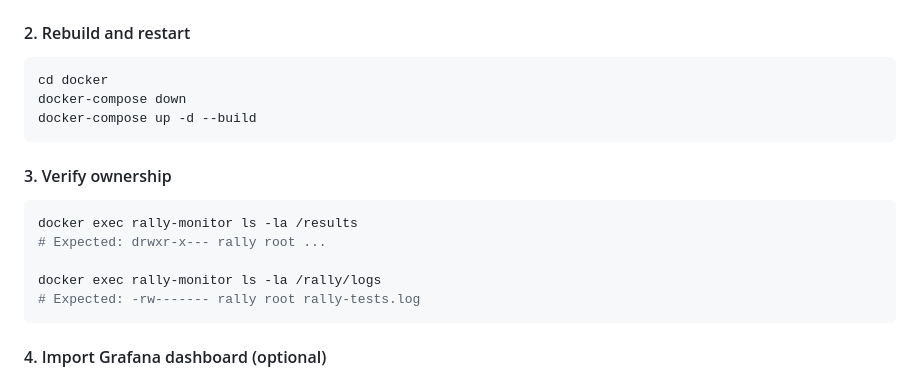
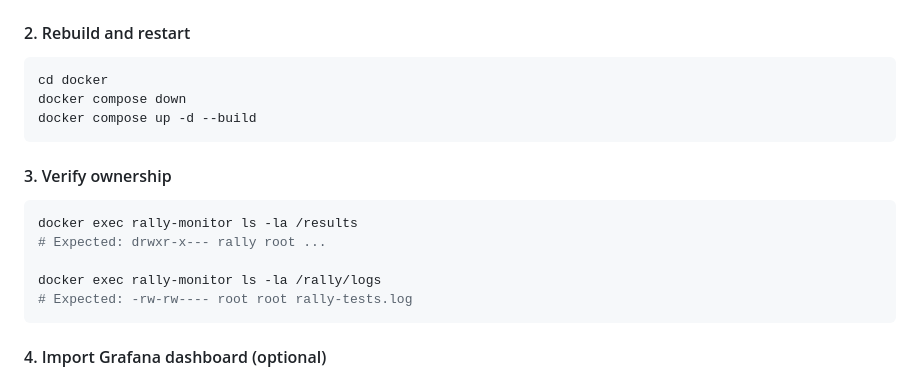
Before and after one commit to ching-kuo/openstack-rally-monitor, a Markdown page: CHANGELOG.md, the part around the change. Drawn GitHub-style.

Commit message:
docs: fix docker compose command and log ownership in CHANGELOG

````diff
--- a/CHANGELOG.md
+++ b/CHANGELOG.md
@@ -58,8 +58,8 @@ docker run --rm <new-image> id rally
 
 ```bash
 cd docker
-docker-compose down
-docker-compose up -d --build
+docker compose down
+docker compose up -d --build
 ```
 
 #### 3. Verify ownership
@@ -69,7 +69,7 @@ docker exec rally-monitor ls -la /results
 # Expected: drwxr-x--- rally root ...
 
 docker exec rally-monitor ls -la /rally/logs
-# Expected: -rw------- rally root rally-tests.log
+# Expected: -rw-rw---- root root rally-tests.log
 ```
 
 #### 4. Import Grafana dashboard (optional)
````
